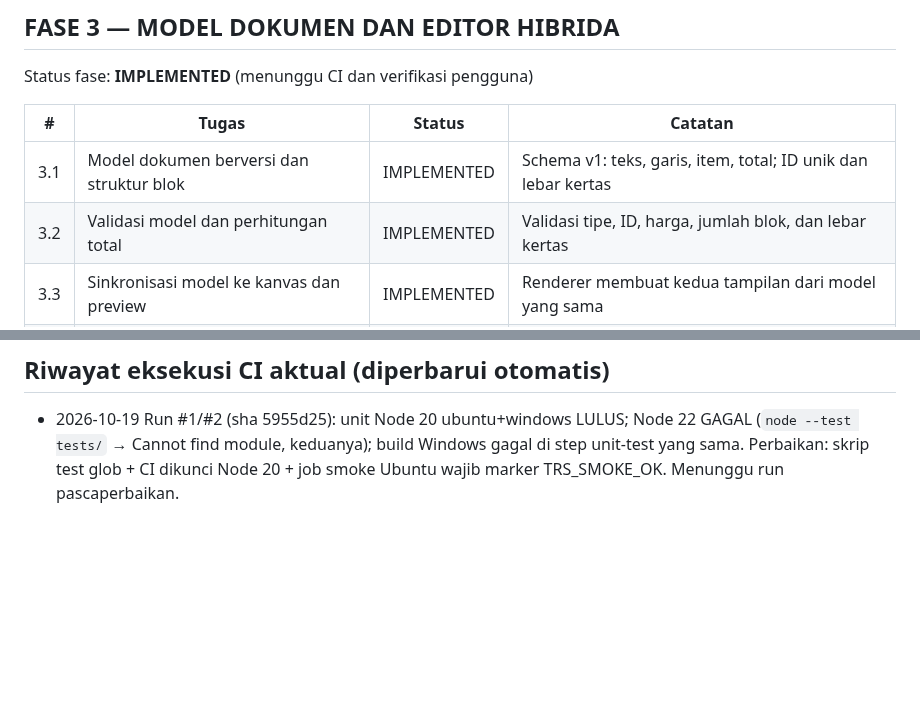
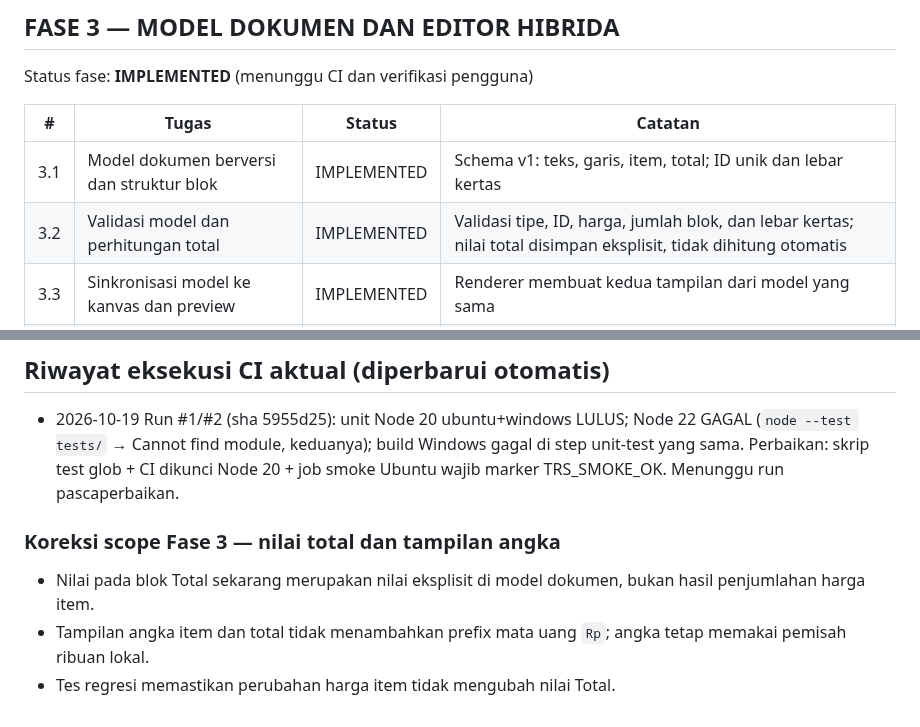
Before and after one commit to primemirza/thermal-receipt-studio, a Markdown page: TASKLIST.md, 2 parts joined by grey strips. Rendered like a GitHub page; blank space fills up the shorter version.

Commit message:
Document Phase 3 explicit total and number display

```diff
--- a/TASKLIST.md
+++ b/TASKLIST.md
@@ -78,7 +78,7 @@ Status fase: **IMPLEMENTED** (menunggu CI dan verifikasi pengguna)
 | # | Tugas | Status | Catatan |
 |---|-------|--------|---------|
 | 3.1 | Model dokumen berversi dan struktur blok | IMPLEMENTED | Schema v1: teks, garis, item, total; ID unik dan lebar kertas |
-| 3.2 | Validasi model dan perhitungan total | IMPLEMENTED | Validasi tipe, ID, harga, jumlah blok, dan lebar kertas |
+| 3.2 | Validasi model dan perhitungan total | IMPLEMENTED | Validasi tipe, ID, harga, jumlah blok, dan lebar kertas; nilai total disimpan eksplisit, tidak dihitung otomatis |
 | 3.3 | Sinkronisasi model ke kanvas dan preview | IMPLEMENTED | Renderer membuat kedua tampilan dari model yang sama |
 | 3.4 | Pilih elemen di kanvas | IMPLEMENTED | Klik/keyboard menyeleksi blok dan membuka inspector |
 | 3.5 | Edit teks, nama item, harga, dan perataan | IMPLEMENTED | Perubahan diterapkan ke model dan preview |
@@ -167,3 +167,9 @@ Poles konfigurasi builder & workflow, penamaan output, versi, README final (buil
 
 ## Riwayat eksekusi CI aktual (diperbarui otomatis)
 - 2026-10-19 Run #1/#2 (sha 5955d25): unit Node 20 ubuntu+windows LULUS; Node 22 GAGAL (`node --test tests/` → Cannot find module, keduanya); build Windows gagal di step unit-test yang sama. Perbaikan: skrip test glob + CI dikunci Node 20 + job smoke Ubuntu wajib marker TRS_SMOKE_OK. Menunggu run pascaperbaikan.
+
+
+### Koreksi scope Fase 3 — nilai total dan tampilan angka
+- Nilai pada blok Total sekarang merupakan nilai eksplisit di model dokumen, bukan hasil penjumlahan harga item.
+- Tampilan angka item dan total tidak menambahkan prefix mata uang `Rp`; angka tetap memakai pemisah ribuan lokal.
+- Tes regresi memastikan perubahan harga item tidak mengubah nilai Total.
```
